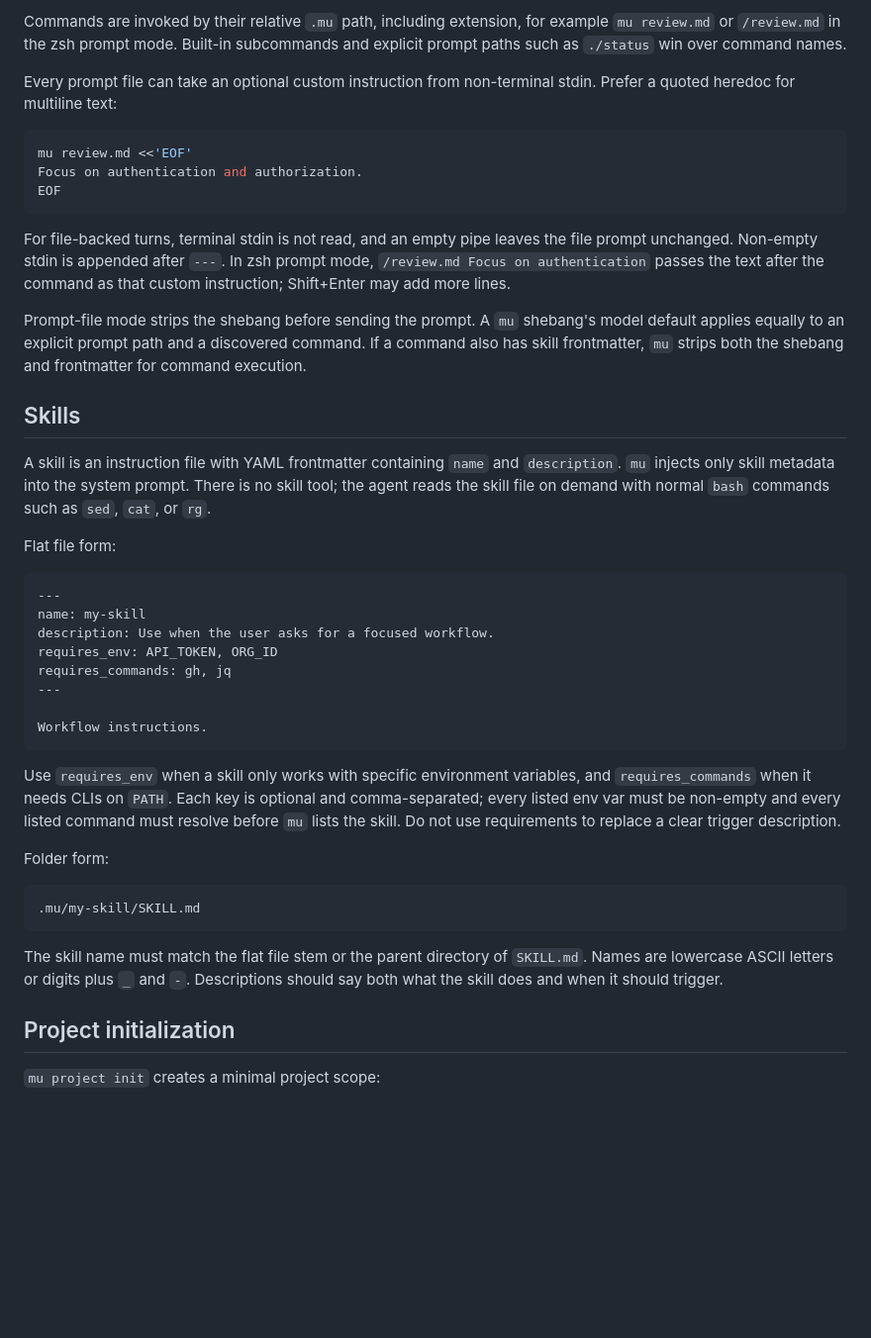
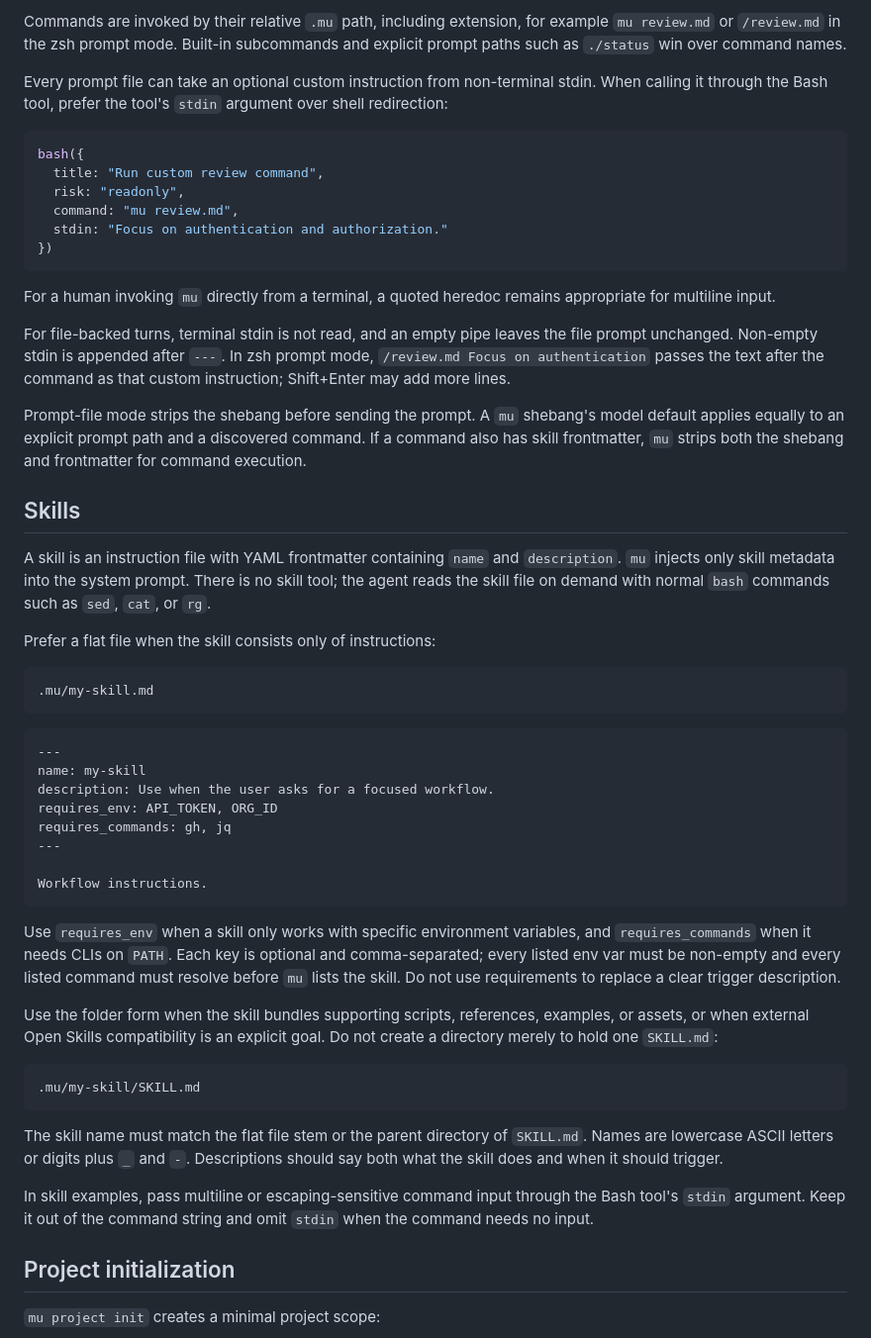
Before and after one commit to ylxdzsw/mu, a Markdown page: builtins/customize-mu.md, the part around the change. Shown at 99% size. Drawn GitHub-style; blank space fills up the shorter version.

Commit message:
Promote stdin and flat skills in customization guide

````diff
--- a/builtins/customize-mu.md
+++ b/builtins/customize-mu.md
@@ -123,13 +123,20 @@ example `mu review.md` or `/review.md` in the zsh prompt mode. Built-in
 subcommands and explicit prompt paths such as `./status` win over command names.
 
 Every prompt file can take an optional custom instruction from non-terminal
-stdin. Prefer a quoted heredoc for multiline text:
+stdin. When calling it through the Bash tool, prefer the tool's `stdin` argument
+over shell redirection:
 
-```sh
-mu review.md <<'EOF'
-Focus on authentication and authorization.
-EOF
+```ts
+bash({
+  title: "Run custom review command",
+  risk: "readonly",
+  command: "mu review.md",
+  stdin: "Focus on authentication and authorization."
+})
 ```
+
+For a human invoking `mu` directly from a terminal, a quoted heredoc remains
+appropriate for multiline input.
 
 For file-backed turns, terminal stdin is not read, and an empty pipe leaves the
 file prompt unchanged. Non-empty stdin is appended after `---`. In zsh prompt
@@ -148,7 +155,11 @@ A skill is an instruction file with YAML frontmatter containing `name` and
 no skill tool; the agent reads the skill file on demand with normal `bash`
 commands such as `sed`, `cat`, or `rg`.
 
-Flat file form:
+Prefer a flat file when the skill consists only of instructions:
+
+```text
+.mu/my-skill.md
+```
 
 ```markdown
 ---
@@ -167,7 +178,9 @@ comma-separated; every listed env var must be non-empty and every listed command
 must resolve before `mu` lists the skill. Do not use requirements to replace a
 clear trigger description.
 
-Folder form:
+Use the folder form when the skill bundles supporting scripts, references,
+examples, or assets, or when external Open Skills compatibility is an explicit
+goal. Do not create a directory merely to hold one `SKILL.md`:
 
 ```text
 .mu/my-skill/SKILL.md
@@ -176,6 +189,10 @@ Folder form:
 The skill name must match the flat file stem or the parent directory of
 `SKILL.md`. Names are lowercase ASCII letters or digits plus `_` and `-`.
 Descriptions should say both what the skill does and when it should trigger.
+
+In skill examples, pass multiline or escaping-sensitive command input through
+the Bash tool's `stdin` argument. Keep it out of the command string and omit
+`stdin` when the command needs no input.
 
 ## Project initialization
 
````
